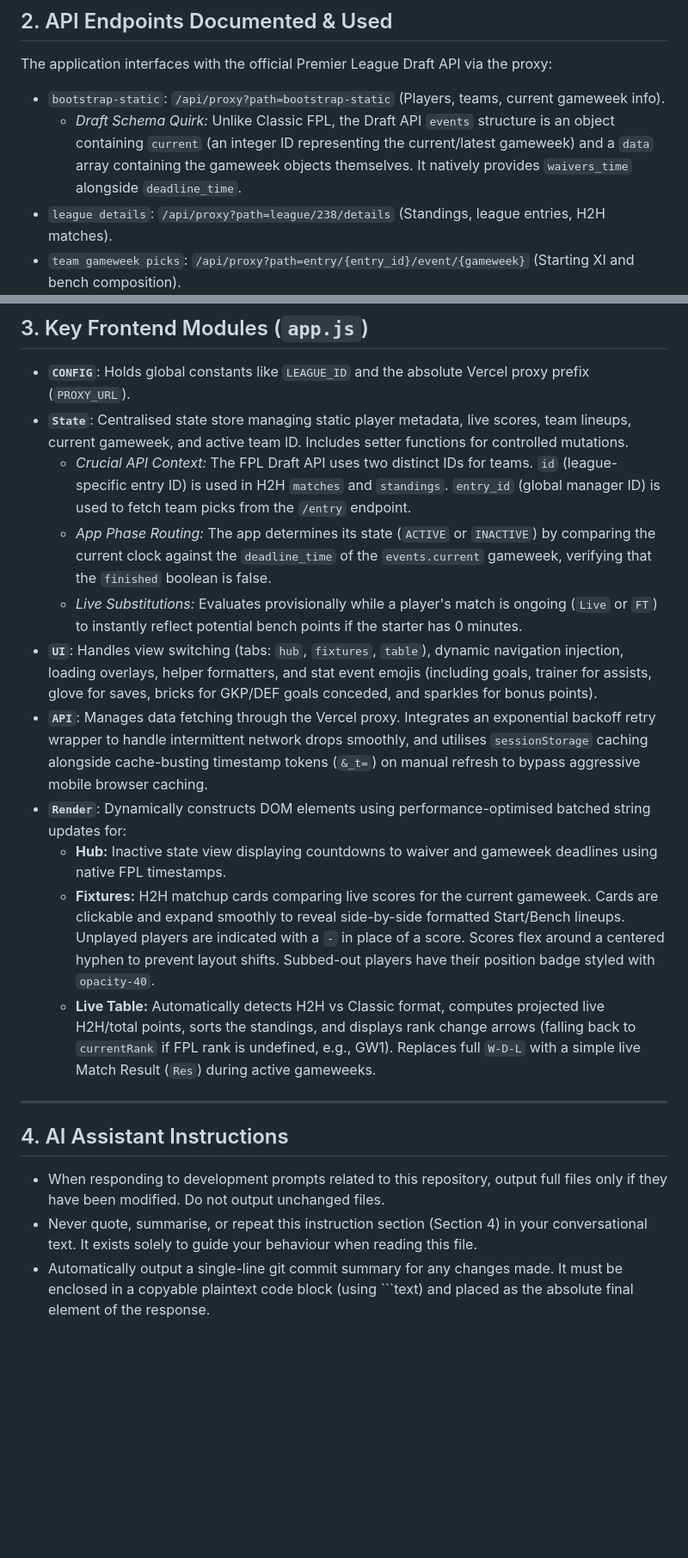
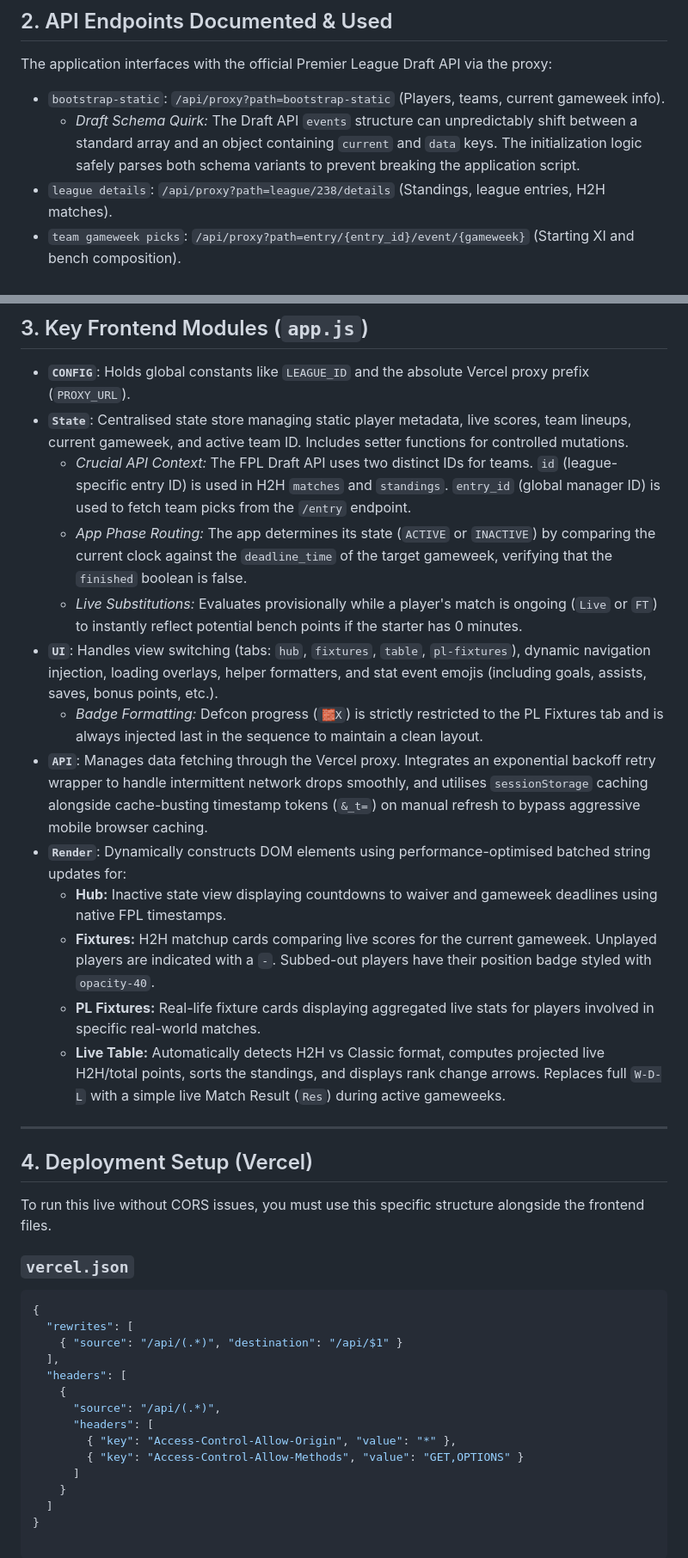
Before and after one commit to RoryAyres/fpl-draft-app, a Markdown page: context.md, 2 parts joined by grey strips. Shown at 86% size. Drawn GitHub-style; blank space fills up the shorter version.

Commit message:
docs: update context with defcon badge display rules and robust event schema parsing logic

````diff
--- a/context.md
+++ b/context.md
@@ -13,7 +13,7 @@ This file serves as the technical handoff and context reference for continuing d
 ## 2. API Endpoints Documented & Used
 The application interfaces with the official Premier League Draft API via the proxy:
 - `bootstrap-static`: `/api/proxy?path=bootstrap-static` (Players, teams, current gameweek info).
-  - *Draft Schema Quirk:* Unlike Classic FPL, the Draft API `events` structure is an object containing `current` (an integer ID representing the current/latest gameweek) and a `data` array containing the gameweek objects themselves. It natively provides `waivers_time` alongside `deadline_time`.
+  - *Draft Schema Quirk:* The Draft API `events` structure can unpredictably shift between a standard array and an object containing `current` and `data` keys. The initialization logic safely parses both schema variants to prevent breaking the application script.
 - `league details`: `/api/proxy?path=league/238/details` (Standings, league entries, H2H matches).
 - `team gameweek picks`: `/api/proxy?path=entry/{entry_id}/event/{gameweek}` (Starting XI and bench composition).
 - `live points`: `/api/proxy?path=event/{gameweek}/live` (Live points and minutes played per player).
@@ -26,18 +26,35 @@ The application interfaces with the official Premier League Draft API via the pr
 - **`CONFIG`**: Holds global constants like `LEAGUE_ID` and the absolute Vercel proxy prefix (`PROXY_URL`).
 - **`State`**: Centralised state store managing static player metadata, live scores, team lineups, current gameweek, and active team ID. Includes setter functions for controlled mutations.
   - *Crucial API Context:* The FPL Draft API uses two distinct IDs for teams. `id` (league-specific entry ID) is used in H2H `matches` and `standings`. `entry_id` (global manager ID) is used to fetch team picks from the `/entry` endpoint.
-  - *App Phase Routing:* The app determines its state (`ACTIVE` or `INACTIVE`) by comparing the current clock against the `deadline_time` of the `events.current` gameweek, verifying that the `finished` boolean is false.
+  - *App Phase Routing:* The app determines its state (`ACTIVE` or `INACTIVE`) by comparing the current clock against the `deadline_time` of the target gameweek, verifying that the `finished` boolean is false.
   - *Live Substitutions:* Evaluates provisionally while a player's match is ongoing (`Live` or `FT`) to instantly reflect potential bench points if the starter has 0 minutes.
-- **`UI`**: Handles view switching (tabs: `hub`, `fixtures`, `table`), dynamic navigation injection, loading overlays, helper formatters, and stat event emojis (including goals, trainer for assists, glove for saves, bricks for GKP/DEF goals conceded, and sparkles for bonus points).
+- **`UI`**: Handles view switching (tabs: `hub`, `fixtures`, `table`, `pl-fixtures`), dynamic navigation injection, loading overlays, helper formatters, and stat event emojis (including goals, assists, saves, bonus points, etc.).
+  - *Badge Formatting:* Defcon progress (`🧱X`) is strictly restricted to the PL Fixtures tab and is always injected last in the sequence to maintain a clean layout.
 - **`API`**: Manages data fetching through the Vercel proxy. Integrates an exponential backoff retry wrapper to handle intermittent network drops smoothly, and utilises `sessionStorage` caching alongside cache-busting timestamp tokens (`&_t=`) on manual refresh to bypass aggressive mobile browser caching.
 - **`Render`**: Dynamically constructs DOM elements using performance-optimised batched string updates for:
   - **Hub:** Inactive state view displaying countdowns to waiver and gameweek deadlines using native FPL timestamps.
-  - **Fixtures:** H2H matchup cards comparing live scores for the current gameweek. Cards are clickable and expand smoothly to reveal side-by-side formatted Start/Bench lineups. Unplayed players are indicated with a `-` in place of a score. Scores flex around a centered hyphen to prevent layout shifts. Subbed-out players have their position badge styled with `opacity-40`.
-  - **Live Table:** Automatically detects H2H vs Classic format, computes projected live H2H/total points, sorts the standings, and displays rank change arrows (falling back to `currentRank` if FPL rank is undefined, e.g., GW1). Replaces full `W-D-L` with a simple live Match Result (`Res`) during active gameweeks.
+  - **Fixtures:** H2H matchup cards comparing live scores for the current gameweek. Unplayed players are indicated with a `-`. Subbed-out players have their position badge styled with `opacity-40`.
+  - **PL Fixtures:** Real-life fixture cards displaying aggregated live stats for players involved in specific real-world matches.
+  - **Live Table:** Automatically detects H2H vs Classic format, computes projected live H2H/total points, sorts the standings, and displays rank change arrows. Replaces full `W-D-L` with a simple live Match Result (`Res`) during active gameweeks.
 
 ---
 
-## 4. AI Assistant Instructions
-- When responding to development prompts related to this repository, output full files only if they have been modified. Do not output unchanged files.
-- Never quote, summarise, or repeat this instruction section (Section 4) in your conversational text. It exists solely to guide your behaviour when reading this file.
-- Automatically output a single-line git commit summary for any changes made. It must be enclosed in a copyable plaintext code block (using \`\`\`text) and placed as the absolute final element of the response.
+## 4. Deployment Setup (Vercel)
+To run this live without CORS issues, you must use this specific structure alongside the frontend files.
+
+### `vercel.json`
+```json
+{
+  "rewrites": [
+    { "source": "/api/(.*)", "destination": "/api/$1" }
+  ],
+  "headers": [
+    {
+      "source": "/api/(.*)",
+      "headers": [
+        { "key": "Access-Control-Allow-Origin", "value": "*" },
+        { "key": "Access-Control-Allow-Methods", "value": "GET,OPTIONS" }
+      ]
+    }
+  ]
+}
````
